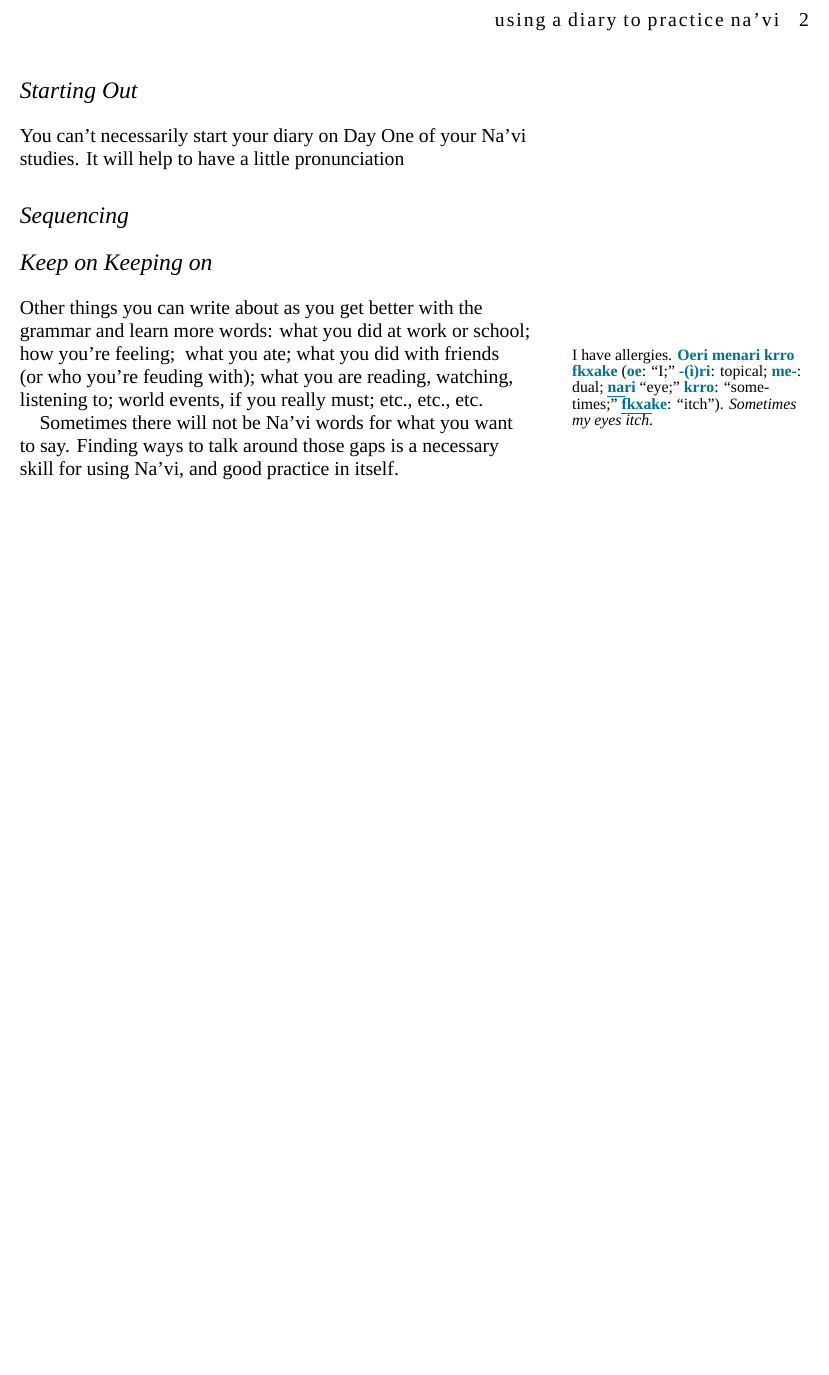
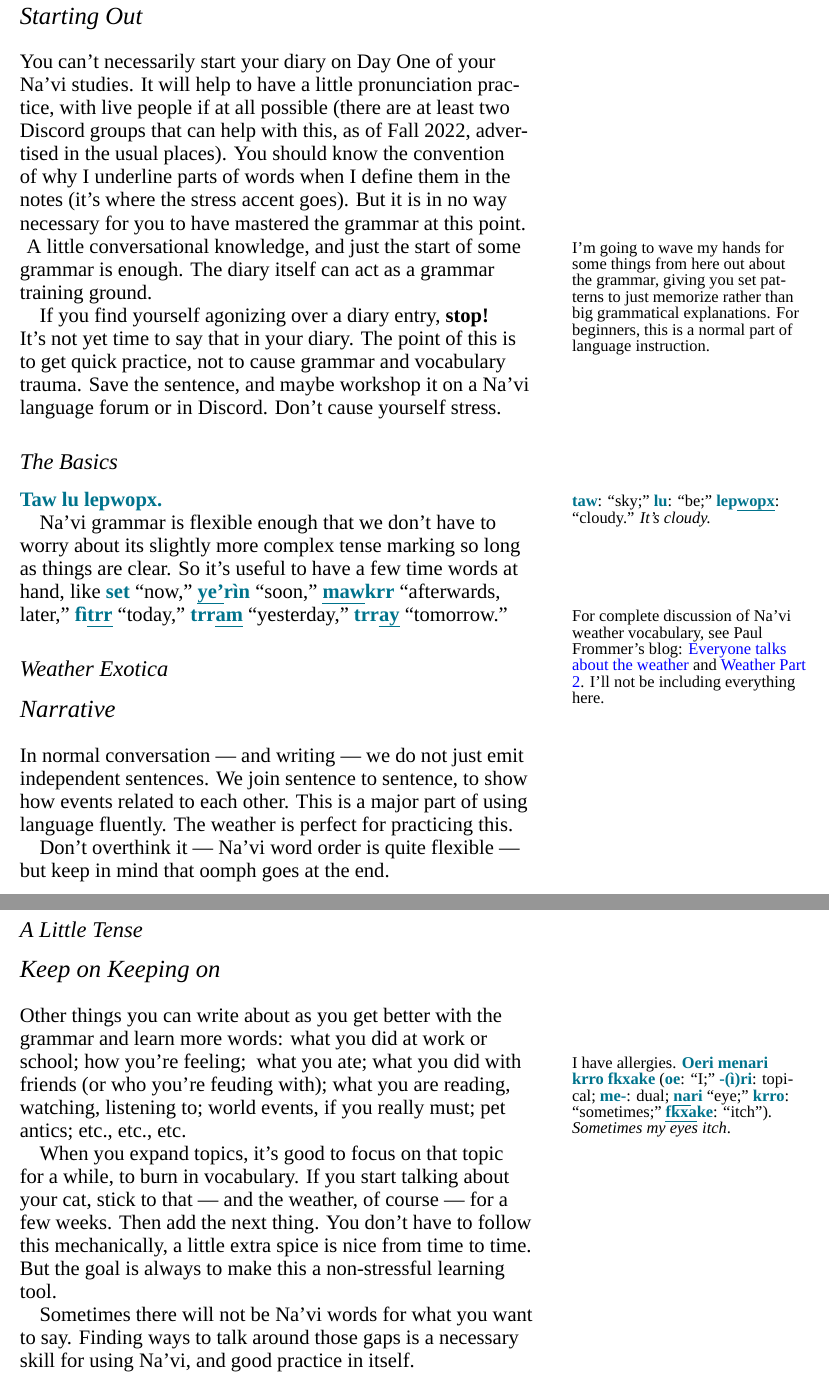
Before and after one commit to wmannis/puk-letrr, a LaTeX document (navi-diary.tex): part of page 2 of 2 before the commit and two parts of pages 2 and 3 of 3 after it, the two joined at a grey line, cut at the place of the change, the shorter picture padded with empty space. Compiled offline with XeLaTeX; a missing font is replaced by an installed copy or a similar font.

Commit message:
self-defense

```diff
--- a/navi-diary.tex
+++ b/navi-diary.tex
@@ -4,7 +4,7 @@
 \usepackage{xltxtra}
 \defaultfontfeatures{Ligatures=TeX}
 %\setromanfont{Linux Libertine O}
-\setmainfont[Scale=1.2]{Brill}
+\setmainfont[Scale=1.25]{Brill}
 
 \usepackage{ulem}
 
@@ -81,14 +94,58 @@ The point is to make using the language daily easier.  As you get more
 comfortable, you start adding more and more to what you say in the
 diary.
 
+
 \section*{Starting Out}
 
 You can't necessarily start your diary on Day One of your Na'vi
-studies.  It will help to have a little pronunciation
+studies.  It will help to have a little pronunciation practice, with
+live people if at all possible (there are at least two Discord groups
+that can help with this, as of Fall 2022, advertised in the usual
+places).  You should know the convention of why I underline parts of
+words when I define them in the notes (it's where the stress accent
+goes).  But it is in no way necessary for you to have mastered the
+grammar at this point. \marginnote{I'm going to wave my hands for some
+  things from here out about the grammar, giving you set patterns to
+  just memorize rather than big grammatical explanations.  For
+  beginners, this is a normal part of language instruction.}
+A little conversational knowledge, and just the start of some grammar
+is enough.  The diary itself can act as a grammar training ground.
 
+If you find yourself agonizing over a diary entry, \textbf{stop!}
+It's not yet time to say that in your diary.  The point of this is to
+get quick practice, not to cause grammar and vocabulary trauma.  Save
+the sentence, and maybe workshop it on a Na'vi language forum or in
+Discord.  Don't cause yourself stress.
 
-\section*{Sequencing}
+\subsection*{The Basics}
+\N{Taw lu lepwopx.}\marginnote{\N{taw}: ``sky;'' \N{lu}: ``be;''
+  \N{lep\uline{wopx}}: ``cloudy.''  \textit{It's cloudy.}}
 
+Na'vi grammar is flexible enough that we don't have to worry about its
+slightly more complex tense marking so long as things are clear.  So
+it's useful to have a few time words at hand, like \N{set} ``now,''
+\N{\uline{ye'}rìn} ``soon,'' \N{\uline{maw}krr} ``afterwards, later,''
+\N{fì\uline{trr}} ``today,'' \N{trr\uline{am}} ``yesterday,''
+\N{trr\uline{ay}} ``tomorrow.''
+
+\marginnote{For complete discussion of Na'vi weather vocabulary, see
+  Paul Frommer's blog:
+  \href{https://naviteri.org/2011/04/yafkeykiri-plltxe-frapo-everyone-talks-about-the-weather/}{Everyone talks about the weather} and
+  \href{https://naviteri.org/2011/05/weather-part-2-and-a-bit-more-2/}{Weather Part 2}.
+  I'll not be including everything here.}
+
+\subsection*{Weather Exotica}
+
+\section*{Narrative}
+In normal conversation — and writing — we do not just emit independent
+sentences.  We join sentence to sentence, to show how events related
+to each other.  This is a major part of using language fluently.  The
+weather is perfect for practicing this.
+
+Don't overthink it — Na'vi word order is quite flexible — but keep in
+mind that oomph goes at the end.
+
+\subsection*{A Little Tense}
 
 \section*{Keep on Keeping on}
 
@@ -100,7 +157,14 @@ feeling; \marginnote{I have allergies.  \N{Oeri menari krro fkxake}
   \textit{Sometimes my eyes itch}.}
 what you ate; what you did with friends (or who you're
 feuding with); what you are reading, watching, listening to; world
-events, if you really must; etc., etc., etc.
+events, if you really must; pet antics; etc., etc., etc.
+
+When you expand topics, it's good to focus on that topic for a while,
+to burn in vocabulary.  If you start talking about your cat, stick to
+that — and the weather, of course — for a few weeks.  Then add the
+next thing.  You don't have to follow this mechanically, a little
+extra spice is nice from time to time.  But the goal is always to make
+this a non-stressful learning tool.
 
 Sometimes there will not be Na'vi words for what you want to say.
 Finding ways to talk around those gaps is a necessary skill for using
```
Also changed, not shown: navi-diary.tex (41 more changed lines).
